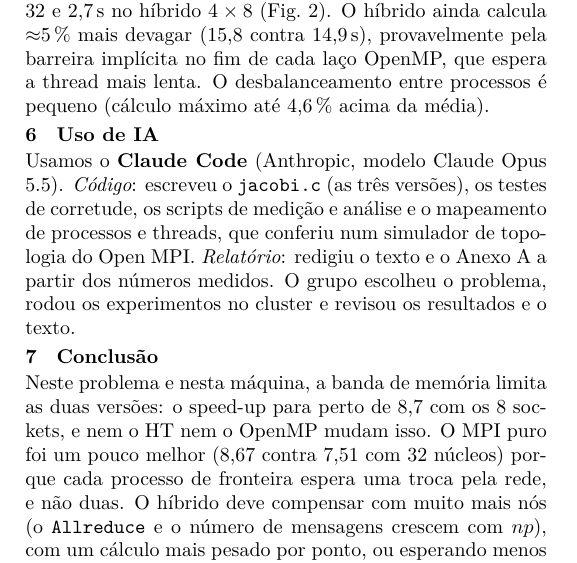
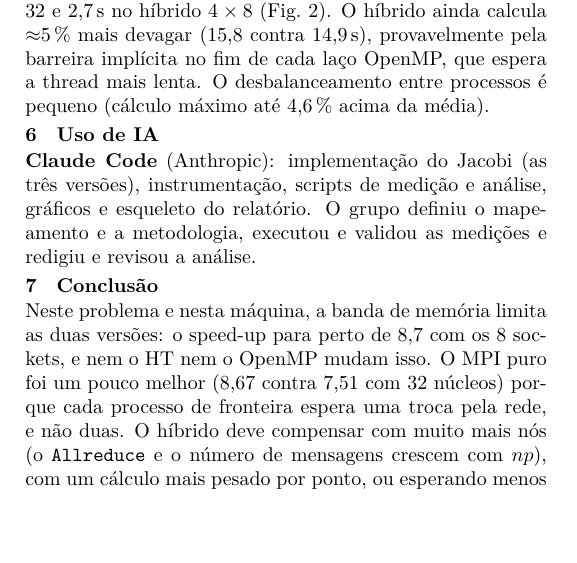
Before and after one commit to gacherubini/paralela-t4, a LaTeX document (relatorio/relatorio.tex): part of one column of page 1 of 9, cut so that both start at the same text, the shorter picture padded with empty space. The pictures show the PDF file relatorio/relatorio.pdf that the author committed with the source.

Commit message:
Rewrite the AI usage section with the group's split of work
Co-Authored-By: Claude Opus 5.5 <noreply@anthropic.com>

```diff
--- a/relatorio/relatorio.tex
+++ b/relatorio/relatorio.tex
@@ -161,16 +161,10 @@ desbalanceamento entre processos é pequeno (cálculo máximo até 4,6\,\% acima
 da média).
 
 \section{Uso de IA}
-% CONFERIR com o grupo antes de entregar: descrever exatamente o que foi feito
-% pela ferramenta e o que foi feito por cada integrante (e se os slides da
-% apresentacao tambem foram feitos com a ferramenta).
-Usamos o \textbf{Claude Code} (Anthropic, modelo Claude Opus 5.5).
-\emph{Código}: escreveu o \texttt{jacobi.c} (as três versões), os testes de
-corretude, os scripts de medição e análise e o mapeamento de processos e
-threads, que conferiu num simulador de topologia do Open MPI.
-\emph{Relatório}: redigiu o texto e o Anexo A a partir dos números medidos.
-O grupo escolheu o problema, rodou os experimentos
-no cluster e revisou os resultados e o texto.
+\textbf{Claude Code} (Anthropic): implementação do Jacobi (as três versões),
+instrumentação, scripts de medição e análise, gráficos e esqueleto do
+relatório. O grupo definiu o mapeamento e a metodologia, executou e validou
+as medições e redigiu e revisou a análise.
 
 \section{Conclusão}
 Neste problema e nesta máquina, a banda de memória limita as duas versões:
```
Also changed, not shown: relatorio/relatorio.pdf.
